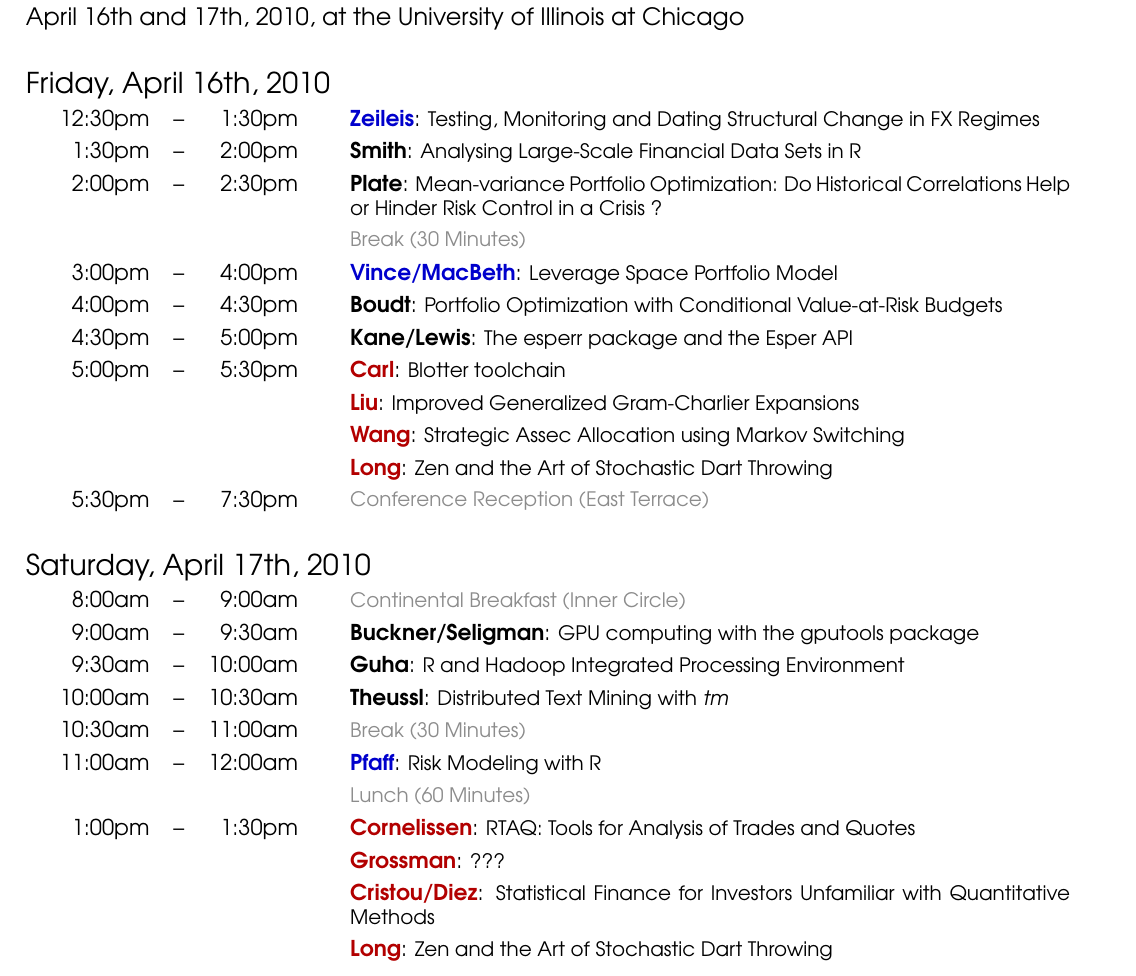
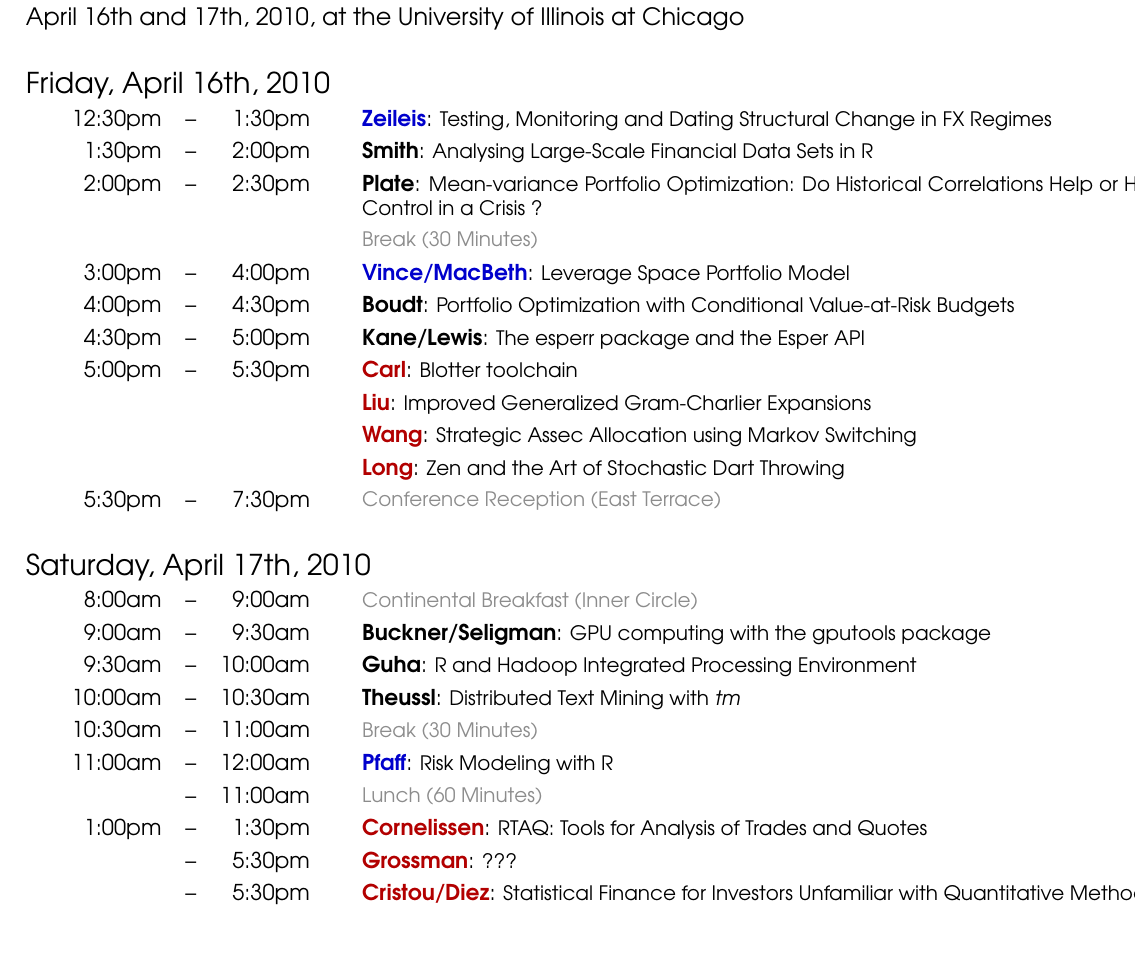
Before and after one commit to joshuaulrich/rfinanceconference, a LaTeX document (2010/agenda/agenda.tex): part of the page, cut so that both start at the same text, the shorter picture padded with empty space. Compiled offline with pdfLaTeX.

Commit message:
another cleanup

```diff
--- a/2010/agenda/agenda.tex
+++ b/2010/agenda/agenda.tex
@@ -21,7 +21,7 @@
 
 \ra{1.2} \sf
 
-\begin{tabular}{@{}rlrlp{5in}@{}} % right left right (for start/hyphen/end)
+\begin{tabular}{rlrlp{6in}} % right left right (for start/hyphen/end)
   % left for a filler column and p{5in} for the
   % main entry
 
@@ -34,13 +34,13 @@
 
   \multicolumn{5}{l}{\Large Friday, April 16th, 2010} \\
 
-  \phantom{XXX} 12:30pm & -- & 1:30pm & \phantom{l} & \textbf{\mycolor{Blue} Zeileis}: \small{Testing, Monitoring and Dating Structural Change in FX Regimes} \\
+  \phantom{XXX} 12:30pm&--&1:30pm & \phantom{l} & \textbf{\mycolor{Blue} Zeileis}: \small{Testing, Monitoring and Dating Structural Change in FX Regimes} \\
 
   1:30pm & -- & 2:00pm &    & \textbf{Smith}: \small{Analysing Large-Scale Financial Data Sets in R} \\
 
   2:00pm & -- & 2:30pm &    & \textbf{Plate}: \small{Mean-variance Portfolio Optimization: Do Historical Correlations Help or Hinder Risk Control in a Crisis ?} \\[0pt]
 
-  \phantom{2:30pm} & \phantom{--} & \phantom{3:00pm} &    & \small{\mylinecolor{LightGray} Break (30 Minutes)} \\
+         &    &        &    & \small{\mylinecolor{LightGray} Break (30 Minutes)} \\
 
   3:00pm & -- & 4:00pm &    & \textbf{\mycolor{Blue} Vince/MacBeth}: \small{Leverage Space Portfolio Model} \\
 
@@ -49,26 +49,25 @@
   4:30pm & -- & 5:00pm &    & \textbf{Kane/Lewis}: \small{The esperr package and the Esper API} \\
 
   5:00pm & -- & 5:30pm &    & \textbf{\mycolor{Red} Carl}: \small{Blotter toolchain} \\
- \phantom{5:00pm} & \phantom{--} & \phantom{5:30pm}       &    & \textbf{\mycolor{Red} Liu}: \small{Improved Generalized Gram-Charlier Expansions} \\
- \phantom{5:00pm} & \phantom{--} & \phantom{5:30pm}       &    & \textbf{\mycolor{Red} Wang}: \small{Strategic Assec Allocation using Markov Switching} \\
- \phantom{5:00pm} & \phantom{--} & \phantom{5:30pm}       &    & \textbf{\mycolor{Red} Long}: \small{Zen and the Art of Stochastic Dart Throwing} \\[0pt]
+         &    &        &    & \textbf{\mycolor{Red} Liu}: \small{Improved Generalized Gram-Charlier Expansions} \\
+         &    &        &    & \textbf{\mycolor{Red} Wang}: \small{Strategic Assec Allocation using Markov Switching} \\
+         &    &        &    & \textbf{\mycolor{Red} Long}: \small{Zen and the Art of Stochastic Dart Throwing} \\[0pt]
 
   5:30pm & -- & 7:30pm &    & \small{\mylinecolor{LightGray} Conference Reception (East Terrace)}  \\[18pt]
 
   \multicolumn{5}{l}{\Large Saturday, April 17th, 2010} \\
 
-  8:00am & -- & 9:00am &    & \small{\mylinecolor{LightGray} Continental Breakfast (Inner Circle)}  \\
+  8:00am  & -- &  9:00am &    & \small{\mylinecolor{LightGray} Continental Breakfast (Inner Circle)}  \\
 
-  9:00am & -- & 9:30am &   & \textbf{Buckner/Seligman}: \small{GPU computing with the gputools package} \\
-  9:30am & -- & 10:00am &   & \textbf{Guha}: \small{R and Hadoop Integrated Processing Environment} \\
+  9:00am  & -- &  9:30am &   & \textbf{Buckner/Seligman}: \small{GPU computing with the gputools package} \\
+  9:30am  & -- & 10:00am &   & \textbf{Guha}: \small{R and Hadoop Integrated Processing Environment} \\
   10:00am & -- & 10:30am &   & \textbf{Theussl}: \small{Distributed Text Mining with \emph{tm}} \\
-  10:30am & -- & 11:00am &    & \small{\mylinecolor{LightGray}  Break (30 Minutes)}  \\
+  10:30am & -- & 11:00am &   & \small{\mylinecolor{LightGray}  Break (30 Minutes)}  \\
   11:00am & -- & 12:00am &   & \textbf{\mycolor{Blue} Pfaff}: \small{Risk Modeling with R} \\
-  \phantom{11:30am} & \phantom{--} & \phantom{11:00am} &    & \small{\mylinecolor{LightGray}  Lunch (60 Minutes)}  \\
-  1:00pm & -- & 1:30pm &    & \textbf{\mycolor{Red} Cornelissen}: \small{RTAQ: Tools for Analysis of Trades and Quotes} \\
- \phantom{5:00pm} & \phantom{--} & \phantom{5:30pm}       &    & \textbf{\mycolor{Red} Grossman}: \small{???} \\
- \phantom{5:00pm} & \phantom{--} & \phantom{5:30pm}       &    & \textbf{\mycolor{Red} Cristou/Diez}: \small{Statistical Finance for Investors Unfamiliar with Quantitative Methods} \\
- \phantom{5:00pm} & \phantom{--} & \phantom{5:30pm}       &    & \textbf{\mycolor{Red} Long}: \small{Zen and the Art of Stochastic Dart Throwing} \\[0pt]
+          & -- & 11:00am &   & \small{\mylinecolor{LightGray}  Lunch (60 Minutes)}  \\
+   1:00pm & -- &  1:30pm &   & \textbf{\mycolor{Red} Cornelissen}: \small{RTAQ: Tools for Analysis of Trades and Quotes} \\
+          & -- &  5:30pm &   & \textbf{\mycolor{Red} Grossman}: \small{???} \\
+          & -- &  5:30pm &   & \textbf{\mycolor{Red} Cristou/Diez}: \small{Statistical Finance for Investors Unfamiliar with Quantitative Methods} \\
 
 \end{tabular}
 
```
